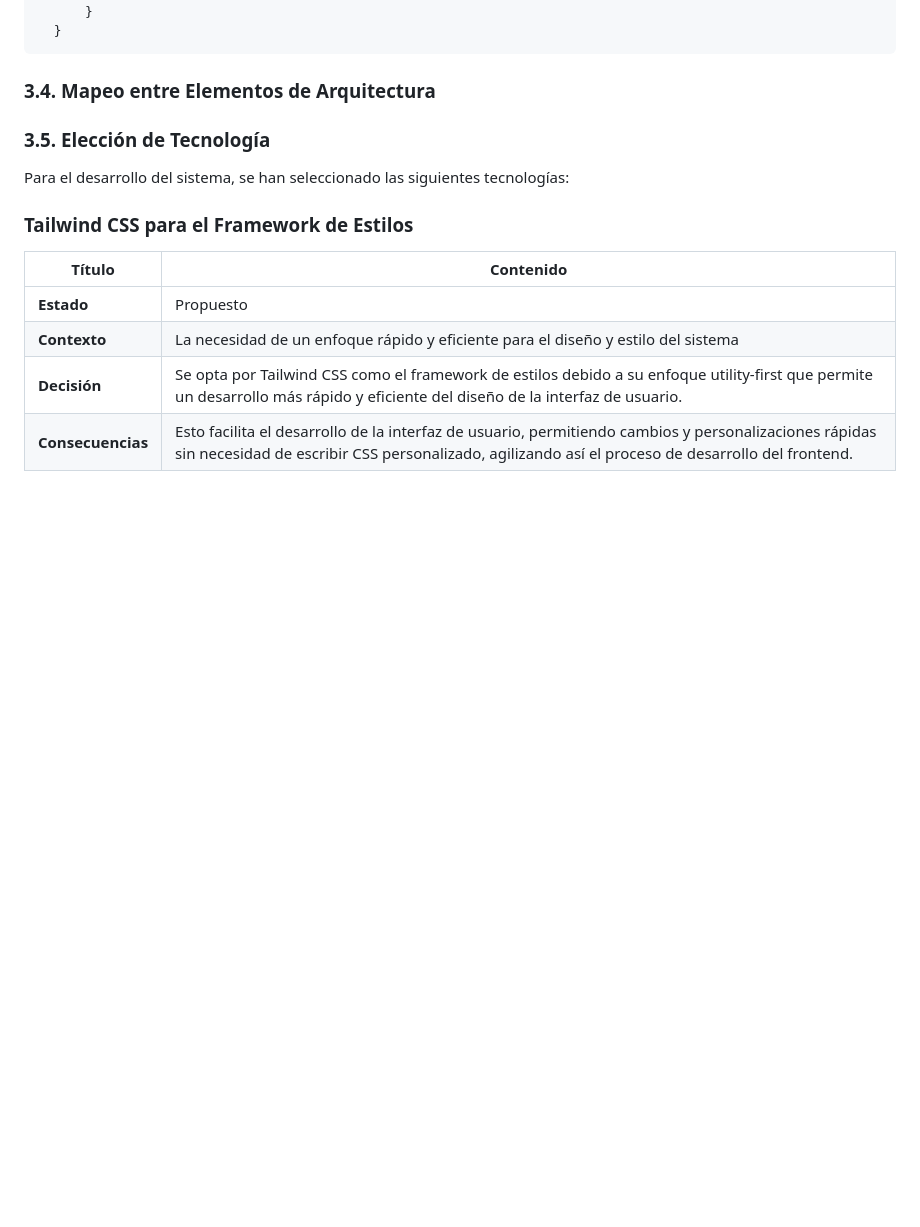
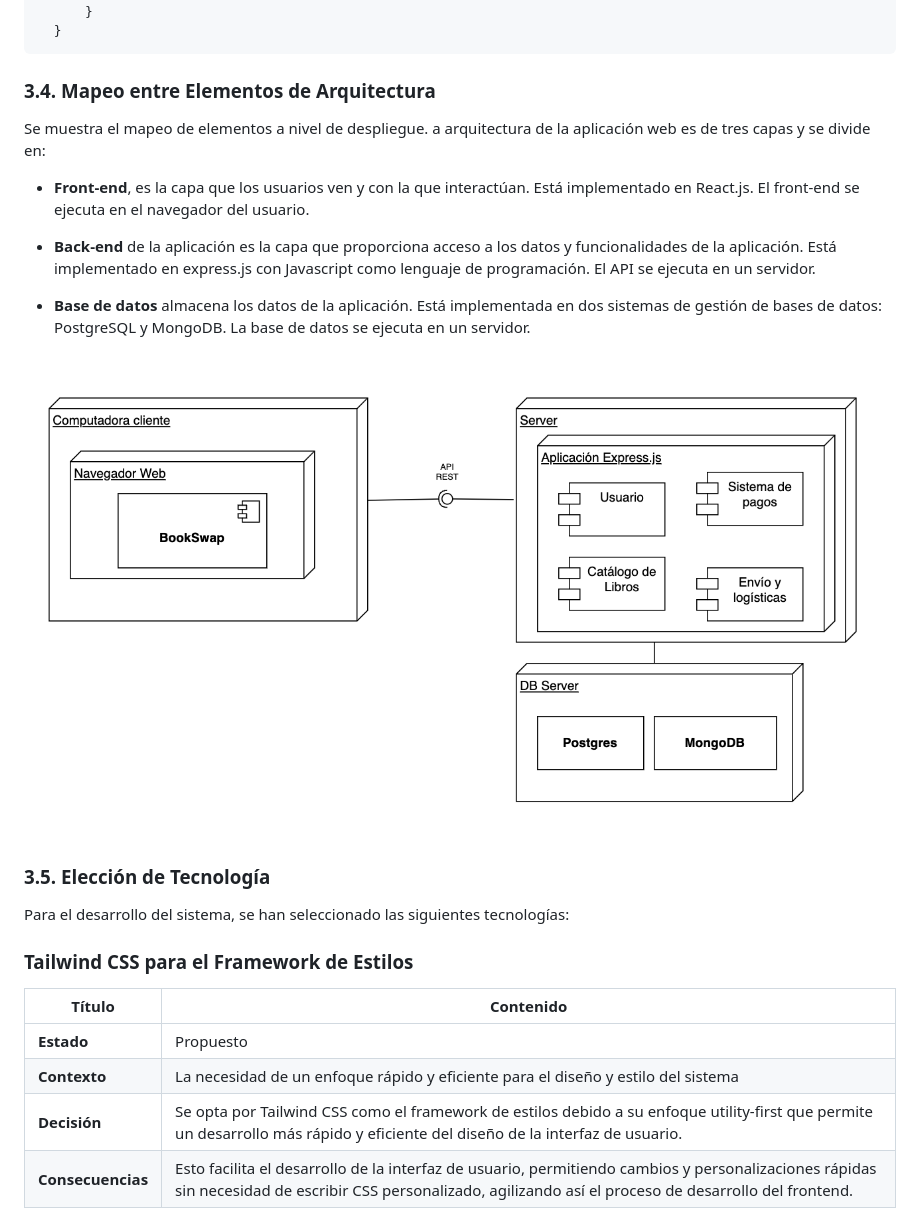
Before and after one commit to bri226/Arqui_Soft_G4, a Markdown page: Bookswap.md, the part around the change. GitHub-like rendering; pictures changed too: img/diagrama_despliegue.png (added); blank space fills up the shorter version.

Commit message:
diagrama de despliegue

````diff
--- a/Bookswap.md
+++ b/Bookswap.md
@@ -283,6 +283,16 @@ Se utilizará para almacenar datos menos estructurados, como registros de activi
 ```
 
 ### 3.4. Mapeo entre Elementos de Arquitectura
+Se muestra el mapeo de elementos a nivel de despliegue. a arquitectura de la aplicación web es de tres capas y se divide en:
+
+- **Front-end**, es la capa que los usuarios ven y con la que interactúan. Está implementado en React.js. El front-end se ejecuta en el navegador del usuario.
+
+
+- **Back-end** de la aplicación es la capa que proporciona acceso a los datos y funcionalidades de la aplicación. Está implementado en express.js con Javascript como lenguaje de programación. El API se ejecuta en un servidor.
+
+- **Base de datos**  almacena los datos de la aplicación. Está implementada en dos sistemas de gestión de bases de datos: PostgreSQL y MongoDB. La base de datos se ejecuta en un servidor.
+
+<img src="img/diagrama_despliegue.png" width="100%">
 
 ### 3.5. Elección de Tecnología
 Para el desarrollo del sistema, se han seleccionado las siguientes tecnologías:
````
